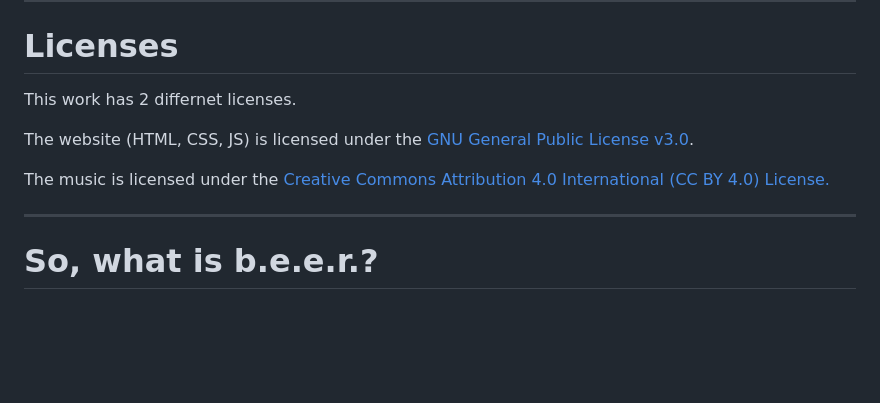
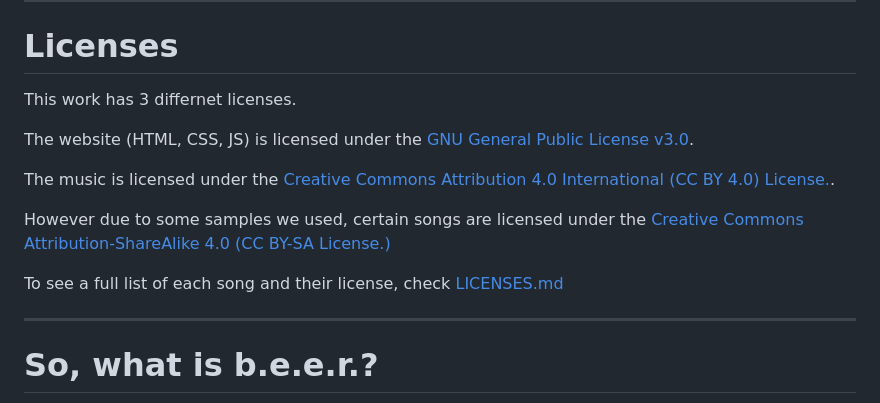
Before and after one commit to GoobisMoobis/b.e.e.r., a Markdown page: README.md, the part around the change. Drawn GitHub-style; blank space fills up the shorter version.

```diff
--- a/README.md
+++ b/README.md
@@ -28,11 +28,15 @@
 
 # Licenses
 
-This work has 2 differnet licenses.
+This work has 3 differnet licenses.
 
 The website (HTML, CSS, JS) is licensed under the [GNU General Public License v3.0](https://www.gnu.org/licenses/gpl-3.0.en.html#license-text:~:text=possible%20GPL%20violation-,gnu%20general%20public%20license).
 
-The music is licensed under the [Creative Commons Attribution 4.0 International (CC BY 4.0) License.](https://creativecommons.org/licenses/by/4.0/deed.en)
+The music is licensed under the [Creative Commons Attribution 4.0 International (CC BY 4.0) License.](https://creativecommons.org/licenses/by/4.0/deed.en).
+
+However due to some samples we used, certain songs are licensed under the [Creative Commons Attribution-ShareAlike 4.0 (CC BY-SA License.)](https://creativecommons.org/licenses/by-sa/4.0/deed.en)
+
+To see a full list of each song and their license, check [LICENSES.md](https://github.com/GoobisMoobis/b.e.e.r./blob/main/LICENSES.md)
 
 <hr>
 
```
